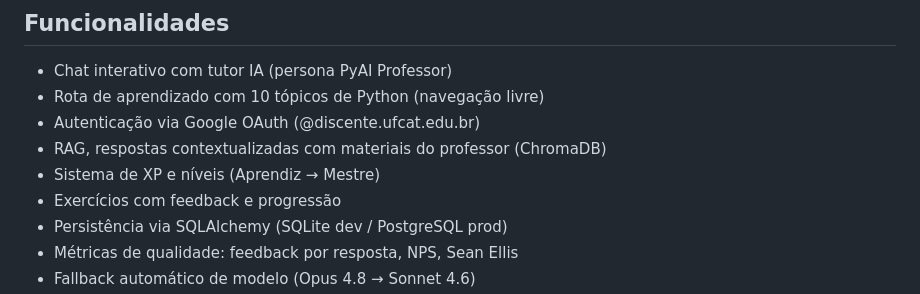
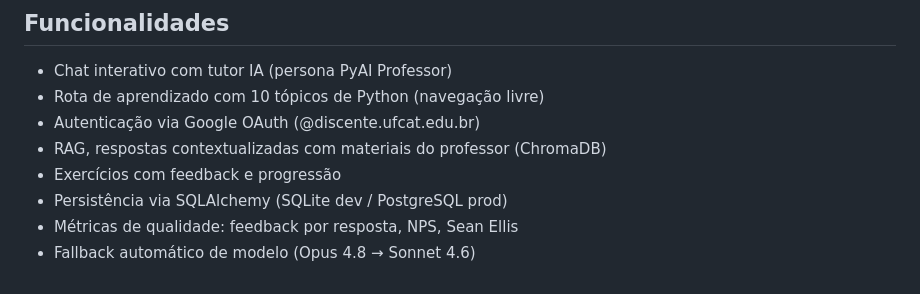
Before and after one commit to victorgiusepp42/Marc.IA, a Markdown page: README.md, the part around the change. GitHub-like rendering.

```diff
--- a/README.md
+++ b/README.md
@@ -12,7 +12,6 @@ Desenvolvido como projeto final da disciplina de Introdução à Programação
 - Rota de aprendizado com 10 tópicos de Python (navegação livre)
 - Autenticação via Google OAuth (@discente.ufcat.edu.br)
 - RAG, respostas contextualizadas com materiais do professor (ChromaDB)
-- Sistema de XP e níveis (Aprendiz → Mestre)
 - Exercícios com feedback e progressão
 - Persistência via SQLAlchemy (SQLite dev / PostgreSQL prod)
 - Métricas de qualidade: feedback por resposta, NPS, Sean Ellis
```
